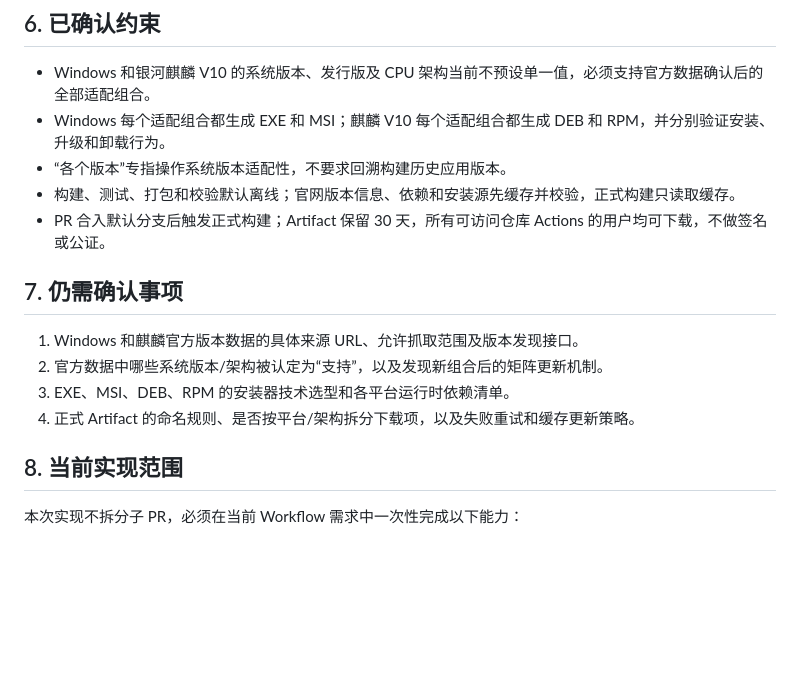
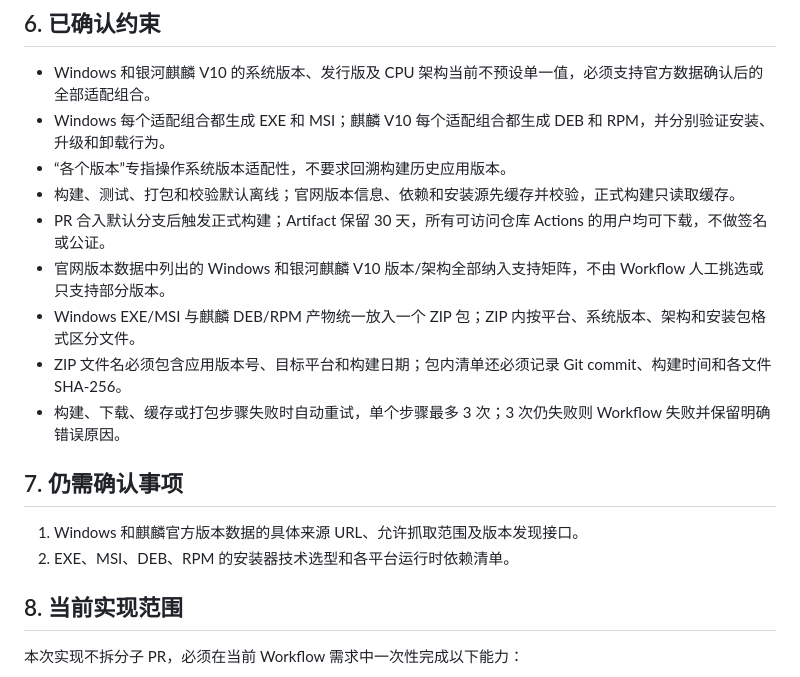
Before and after one commit to Entertech/NeuroBridge, a Markdown page: doc/product/发布工作流 PRD.md, the part around the change. GitHub-like rendering; blank space fills up the shorter version.

Commit message:
[codex] docs: define all-version zip packaging and retries

```diff
--- a/doc/product/发布工作流 PRD.md
+++ b/doc/product/发布工作流 PRD.md
@@ -87,13 +87,15 @@
 - “各个版本”专指操作系统版本适配性，不要求回溯构建历史应用版本。
 - 构建、测试、打包和校验默认离线；官网版本信息、依赖和安装源先缓存并校验，正式构建只读取缓存。
 - PR 合入默认分支后触发正式构建；Artifact 保留 30 天，所有可访问仓库 Actions 的用户均可下载，不做签名或公证。
+- 官网版本数据中列出的 Windows 和银河麒麟 V10 版本/架构全部纳入支持矩阵，不由 Workflow 人工挑选或只支持部分版本。
+- Windows EXE/MSI 与麒麟 DEB/RPM 产物统一放入一个 ZIP 包；ZIP 内按平台、系统版本、架构和安装包格式区分文件。
+- ZIP 文件名必须包含应用版本号、目标平台和构建日期；包内清单还必须记录 Git commit、构建时间和各文件 SHA-256。
+- 构建、下载、缓存或打包步骤失败时自动重试，单个步骤最多 3 次；3 次仍失败则 Workflow 失败并保留明确错误原因。
 
 ## 7. 仍需确认事项
 
 1. Windows 和麒麟官方版本数据的具体来源 URL、允许抓取范围及版本发现接口。
-2. 官方数据中哪些系统版本/架构被认定为“支持”，以及发现新组合后的矩阵更新机制。
-3. EXE、MSI、DEB、RPM 的安装器技术选型和各平台运行时依赖清单。
-4. 正式 Artifact 的命名规则、是否按平台/架构拆分下载项，以及失败重试和缓存更新策略。
+2. EXE、MSI、DEB、RPM 的安装器技术选型和各平台运行时依赖清单。
 
 ## 8. 当前实现范围
 
```
